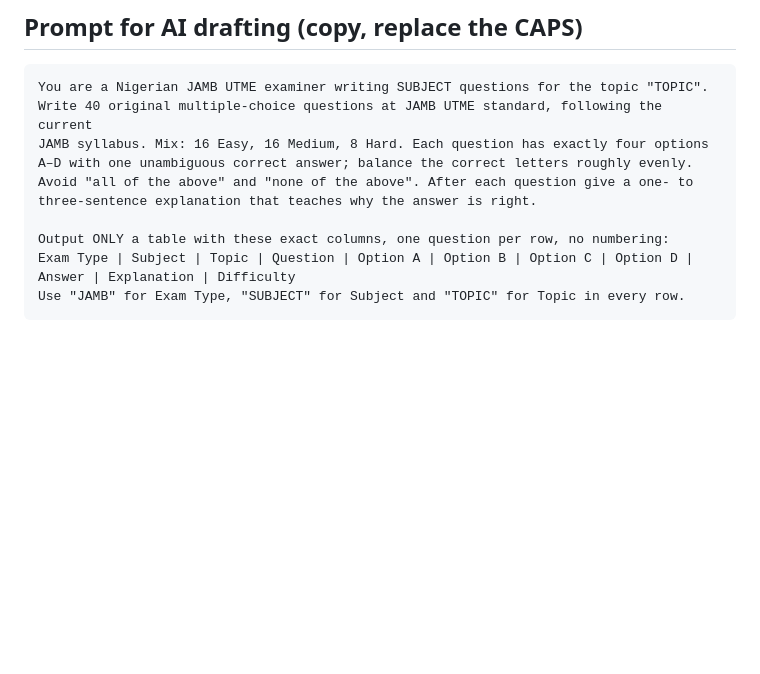
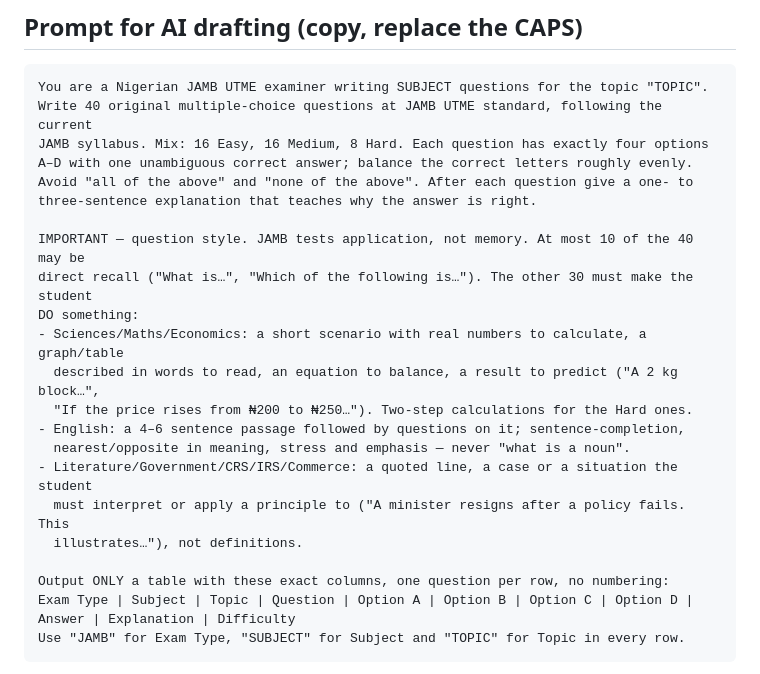
Before and after one commit to Aduagba90/cbt_app, a Markdown page: docs/QUESTION_BANK_GUIDE.md, the part around the change. Rendered like a GitHub page; blank space fills up the shorter version.

Commit message:
Question guide: require applied/scenario questions (tester feedback)

```diff
--- a/docs/QUESTION_BANK_GUIDE.md
+++ b/docs/QUESTION_BANK_GUIDE.md
@@ -52,6 +52,18 @@ A–D with one unambiguous correct answer; balance the correct letters roughly e
 Avoid "all of the above" and "none of the above". After each question give a one- to
 three-sentence explanation that teaches why the answer is right.
 
+IMPORTANT — question style. JAMB tests application, not memory. At most 10 of the 40 may be
+direct recall ("What is…", "Which of the following is…"). The other 30 must make the student
+DO something:
+- Sciences/Maths/Economics: a short scenario with real numbers to calculate, a graph/table
+  described in words to read, an equation to balance, a result to predict ("A 2 kg block…",
+  "If the price rises from ₦200 to ₦250…"). Two-step calculations for the Hard ones.
+- English: a 4–6 sentence passage followed by questions on it; sentence-completion,
+  nearest/opposite in meaning, stress and emphasis — never "what is a noun".
+- Literature/Government/CRS/IRS/Commerce: a quoted line, a case or a situation the student
+  must interpret or apply a principle to ("A minister resigns after a policy fails. This
+  illustrates…"), not definitions.
+
 Output ONLY a table with these exact columns, one question per row, no numbering:
 Exam Type | Subject | Topic | Question | Option A | Option B | Option C | Option D | Answer | Explanation | Difficulty
 Use "JAMB" for Exam Type, "SUBJECT" for Subject and "TOPIC" for Topic in every row.
```
